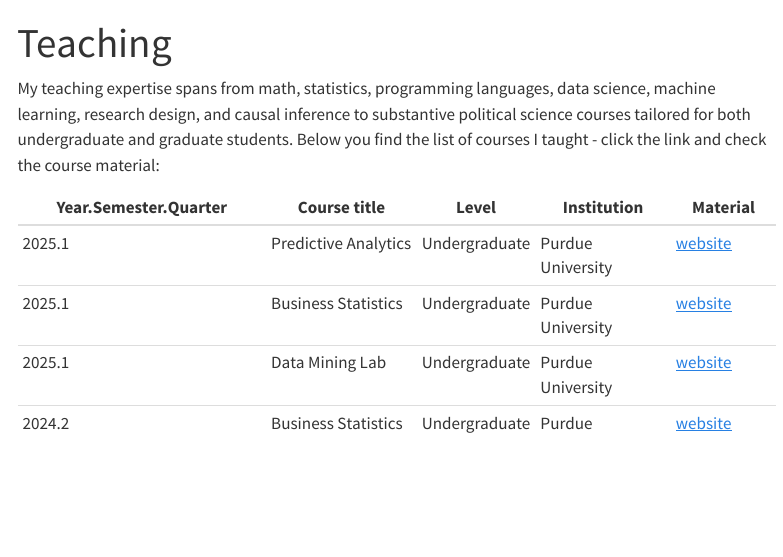
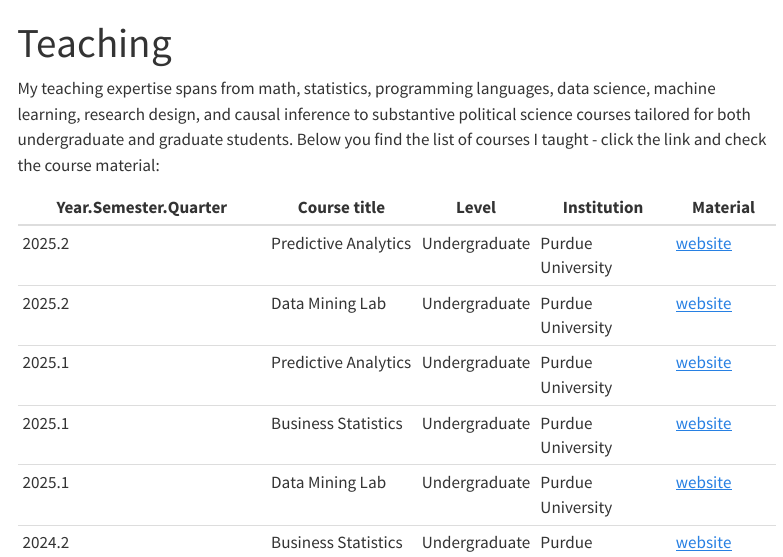
Before and after one commit to davi-moreira/davi-moreira.github.io, a Quarto document (teaching.qmd): the page in a window 1100 px wide, from its top. Rendered offline with R 4.5, knitr and Pandoc in place of Quarto, with nearby package versions; menus at the side of the page are left out.

Commit message:
new courses fall 2025

```diff
--- a/teaching.qmd
+++ b/teaching.qmd
@@ -6,6 +6,8 @@
 
 | Year.Semester.Quarter | Course title | Level   | Institution | Material |
 |-----------------------|--------------|---------|-------------|----------|
+| 2025.2     | Predictive Analytics | Undergraduate | Purdue University| [website](https://davi-moreira.github.io/2025F_predictive_analytics_purdue_MGMT474/){target="_blank"} |
+| 2025.2     | Data Mining Lab | Undergraduate | Purdue University| [website](https://davi-moreira.github.io/2025F_data_mining_lab_purdue_MGMT173/){target="_blank"} |
 | 2025.1     | Predictive Analytics | Undergraduate | Purdue University| [website](https://davi-moreira.github.io/2025S_predictive_analytics_MGMT474/){target="_blank"} |
 | 2025.1     | Business Statistics | Undergraduate | Purdue University| [website](https://davi-moreira.github.io/2025S_business_statistics_purdue_MGMT305/){target="_blank"} |
 | 2025.1     | Data Mining Lab | Undergraduate | Purdue University| [website](https://davi-moreira.github.io/2025S_data_mining_lab_purdue_MGMT173/){target="_blank"} |
```
Also changed, not shown: 1 other file.
